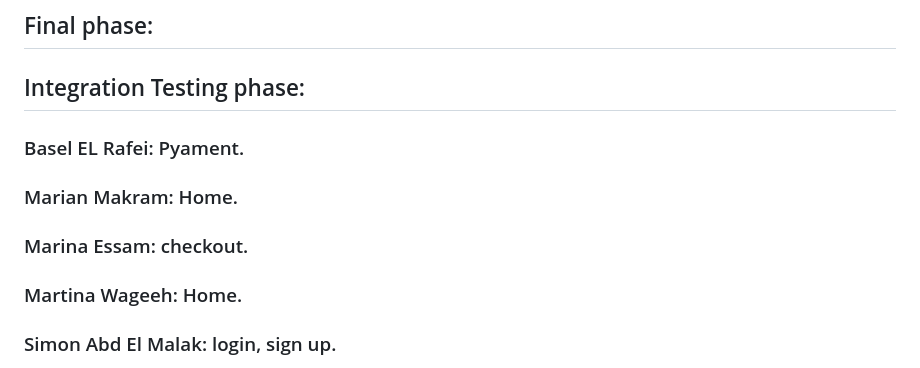
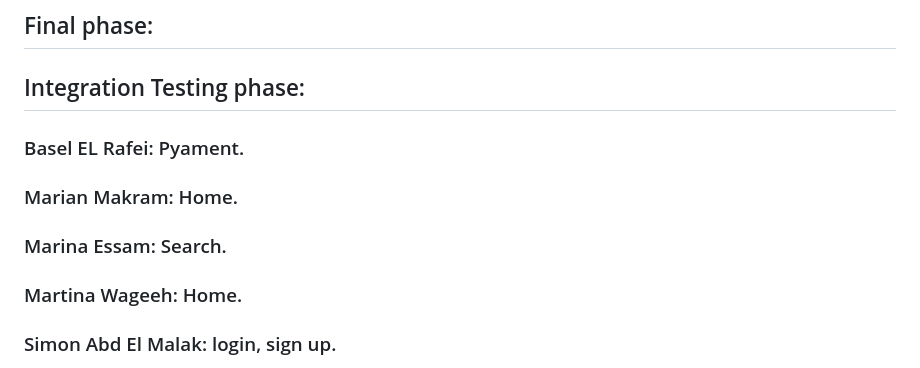
Before and after one commit to Phly101/grabber_app, a Markdown page: README.md, the part around the change. Rendered like a GitHub page.

Commit message:
Update README.md
assigned the correct task to Marina in integration testing

```diff
--- a/README.md
+++ b/README.md
@@ -78,7 +78,7 @@
  ## Integration Testing phase:
    ### Basel EL Rafei: Pyament.
    ### Marian Makram: Home.
-   ### Marina Essam: checkout.
+   ### Marina Essam: Search.
    ### Martina Wageeh: Home.
    ### Simon Abd El Malak: login, sign up.
 
```
